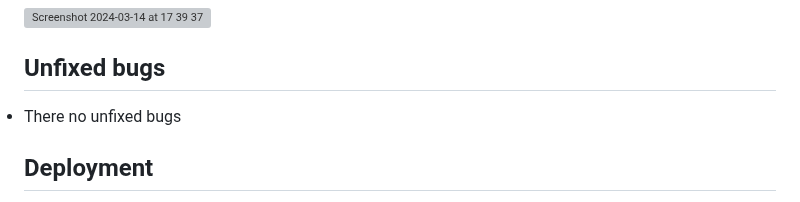
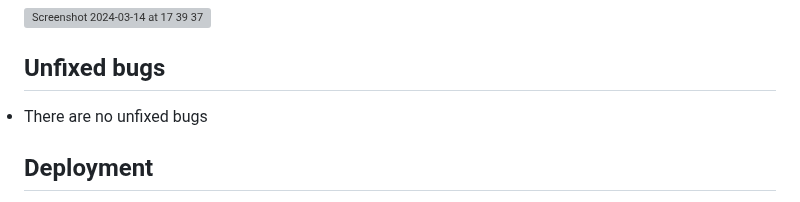
Before and after one commit to Oluwapelumi99/Yoga-Club, a Markdown page: README.md, the part around the change. GitHub-like rendering; grey boxes are pictures that could not be loaded.

```diff
--- a/README.md
+++ b/README.md
@@ -165,7 +165,7 @@ This has been done for added comfort and easy usability of the website.</li>
 
 
 ## Unfixed bugs
-<li> There no unfixed bugs</li>
+<li> There are no unfixed bugs</li>
 
 
 ## Deployment
```
